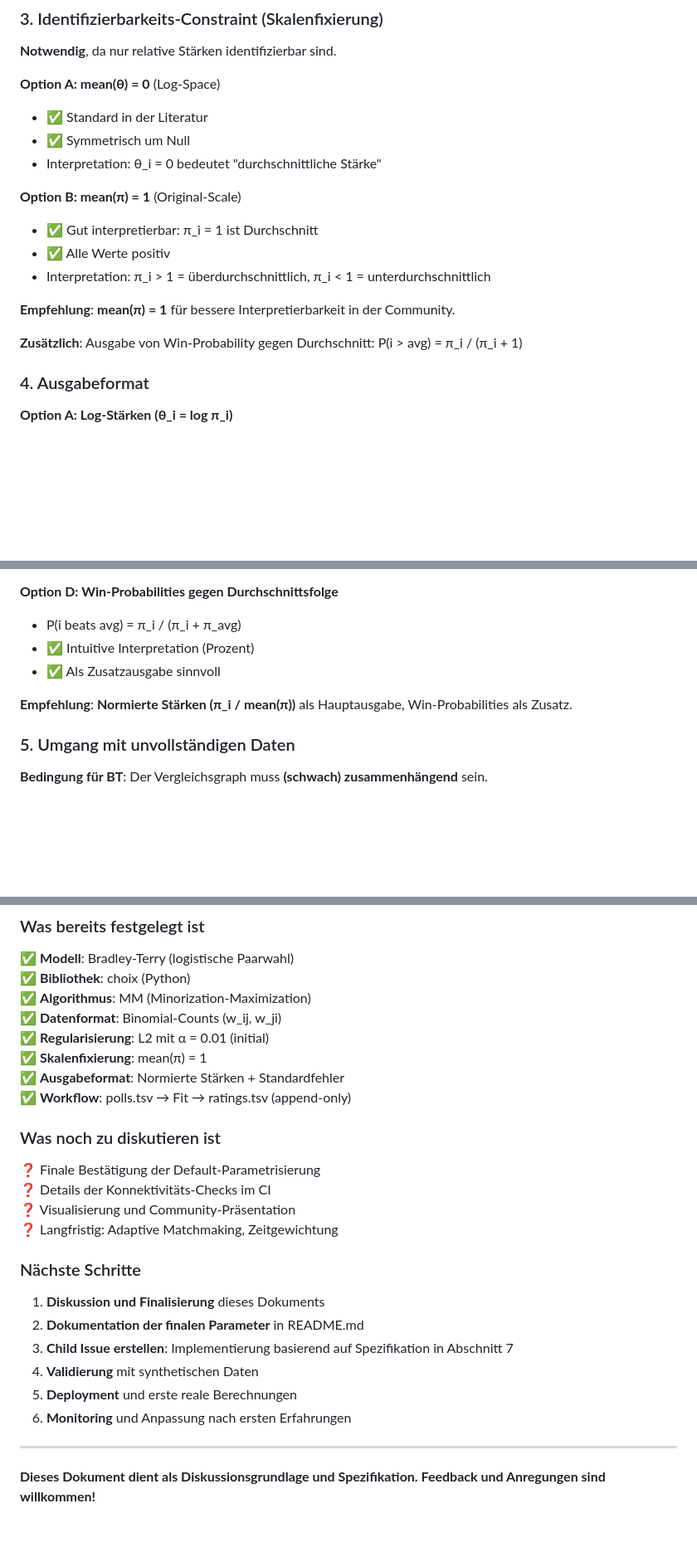
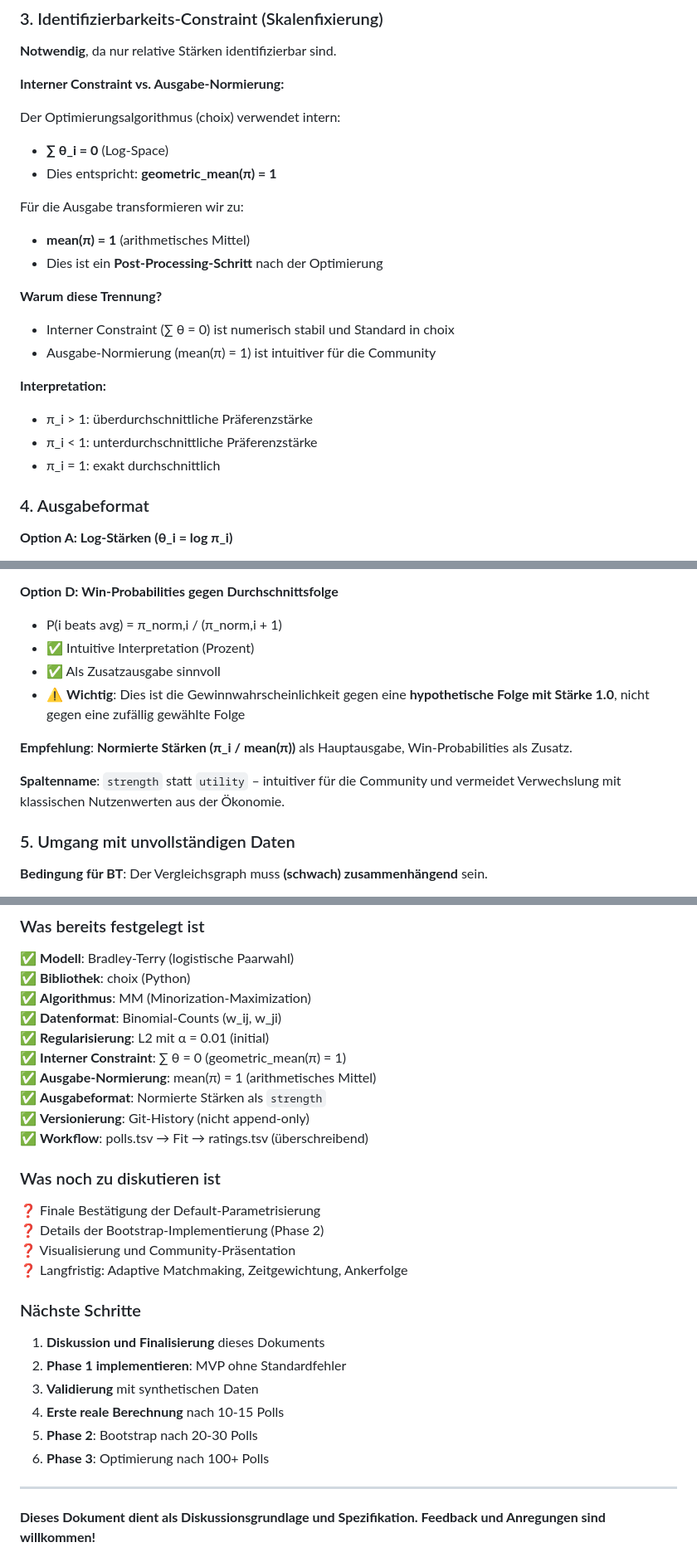
Before and after one commit to jasdefer/drei-fragezeichen-ranking, a Markdown page: docs/bradley_terry_research.md, 3 parts joined by grey strips. Shown at 83% size. GitHub-like rendering; blank space fills up the shorter version.

```diff
--- a/docs/bradley_terry_research.md
+++ b/docs/bradley_terry_research.md
@@ -275,19 +276,24 @@ Das Bradley-Terry-Modell ist ein Spezialfall von:
 
 **Notwendig**, da nur relative Stärken identifizierbar sind.
 
-**Option A: mean(θ) = 0** (Log-Space)
-- ✅ Standard in der Literatur
-- ✅ Symmetrisch um Null
-- Interpretation: θ_i = 0 bedeutet "durchschnittliche Stärke"
+**Interner Constraint vs. Ausgabe-Normierung:**
 
-**Option B: mean(π) = 1** (Original-Scale)
-- ✅ Gut interpretierbar: π_i = 1 ist Durchschnitt
-- ✅ Alle Werte positiv
-- Interpretation: π_i > 1 = überdurchschnittlich, π_i < 1 = unterdurchschnittlich
+Der Optimierungsalgorithmus (choix) verwendet intern:
+- **∑ θ_i = 0** (Log-Space)
+- Dies entspricht: **geometric_mean(π) = 1**
 
-**Empfehlung**: **mean(π) = 1** für bessere Interpretierbarkeit in der Community.
+Für die Ausgabe transformieren wir zu:
+- **mean(π) = 1** (arithmetisches Mittel)
+- Dies ist ein **Post-Processing-Schritt** nach der Optimierung
 
-**Zusätzlich**: Ausgabe von Win-Probability gegen Durchschnitt: P(i > avg) = π_i / (π_i + 1)
+**Warum diese Trennung?**
+- Interner Constraint (∑ θ = 0) ist numerisch stabil und Standard in choix
+- Ausgabe-Normierung (mean(π) = 1) ist intuitiver für die Community
+
+**Interpretation:**
+- π_i > 1: überdurchschnittliche Präferenzstärke
+- π_i < 1: unterdurchschnittliche Präferenzstärke
+- π_i = 1: exakt durchschnittlich
 
 ### 4. Ausgabeformat
 
@@ -305,11 +311,14 @@ Das Bradley-Terry-Modell ist ein Spezialfall von:
 - ✅ Gut interpretierbar für Community
 
 **Option D: Win-Probabilities gegen Durchschnittsfolge**
-- P(i beats avg) = π_i / (π_i + π_avg)
+- P(i beats avg) = π_norm,i / (π_norm,i + 1)
 - ✅ Intuitive Interpretation (Prozent)
 - ✅ Als Zusatzausgabe sinnvoll
+- ⚠️ **Wichtig**: Dies ist die Gewinnwahrscheinlichkeit gegen eine **hypothetische Folge mit Stärke 1.0**, nicht gegen eine zufällig gewählte Folge
 
 **Empfehlung**: **Normierte Stärken (π_i / mean(π))** als Hauptausgabe, Win-Probabilities als Zusatz.
+
+**Spaltenname**: `strength` statt `utility` – intuitiver für die Community und vermeidet Verwechslung mit klassischen Nutzenwerten aus der Ökonomie.
 
 ### 5. Umgang mit unvollständigen Daten
 
@@ -660,25 +756,27 @@ episode_id	utility	std_error	matches	calculated_at
 ✅ **Algorithmus**: MM (Minorization-Maximization)
 ✅ **Datenformat**: Binomial-Counts (w_ij, w_ji)
 ✅ **Regularisierung**: L2 mit α = 0.01 (initial)
-✅ **Skalenfixierung**: mean(π) = 1
-✅ **Ausgabeformat**: Normierte Stärken + Standardfehler
-✅ **Workflow**: polls.tsv → Fit → ratings.tsv (append-only)
+✅ **Interner Constraint**: ∑ θ = 0 (geometric_mean(π) = 1)
+✅ **Ausgabe-Normierung**: mean(π) = 1 (arithmetisches Mittel)
+✅ **Ausgabeformat**: Normierte Stärken als `strength`
+✅ **Versionierung**: Git-History (nicht append-only)
+✅ **Workflow**: polls.tsv → Fit → ratings.tsv (überschreibend)
 
 ### Was noch zu diskutieren ist
 
 ❓ Finale Bestätigung der Default-Parametrisierung
-❓ Details der Konnektivitäts-Checks im CI
+❓ Details der Bootstrap-Implementierung (Phase 2)
 ❓ Visualisierung und Community-Präsentation
-❓ Langfristig: Adaptive Matchmaking, Zeitgewichtung
+❓ Langfristig: Adaptive Matchmaking, Zeitgewichtung, Ankerfolge
 
 ### Nächste Schritte
 
 1. **Diskussion und Finalisierung** dieses Dokuments
-2. **Dokumentation der finalen Parameter** in README.md
-3. **Child Issue erstellen**: Implementierung basierend auf Spezifikation in Abschnitt 7
-4. **Validierung** mit synthetischen Daten
-5. **Deployment** und erste reale Berechnungen
-6. **Monitoring** und Anpassung nach ersten Erfahrungen
+2. **Phase 1 implementieren**: MVP ohne Standardfehler
+3. **Validierung** mit synthetischen Daten
+4. **Erste reale Berechnung** nach 10-15 Polls
+5. **Phase 2**: Bootstrap nach 20-30 Polls
+6. **Phase 3**: Optimierung nach 100+ Polls
 
 ---
 
```
Also changed, not shown: other parts of docs/bradley_terry_research.md (+136 -48 lines).
